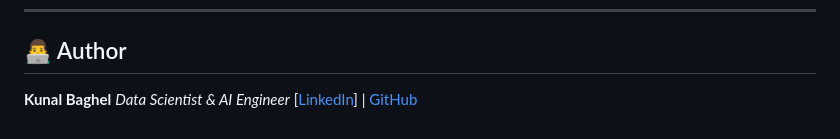
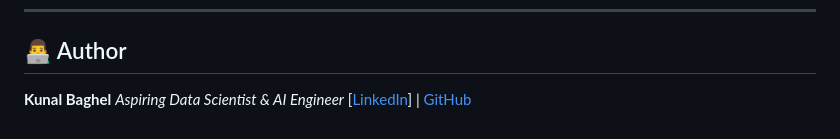
Before and after one commit to kunalbaghelkb/data-science-projects, a Markdown page: Airbnb_AI_Suite/Readme.md, the part around the change. Drawn GitHub-style.

```diff
--- a/Airbnb_AI_Suite/Readme.md
+++ b/Airbnb_AI_Suite/Readme.md
@@ -112,5 +112,5 @@ This will ingest data, clean it, train models, and save the best `model.pkl`.
 
 ## 👨‍💻 Author
 **Kunal Baghel**
-*Data Scientist & AI Engineer*
+*Aspiring Data Scientist & AI Engineer*
 [[LinkedIn](https://linkedin.com/in/kunalbaghelz)] | [GitHub](http://github.com/kunalbaghelkb)
```
